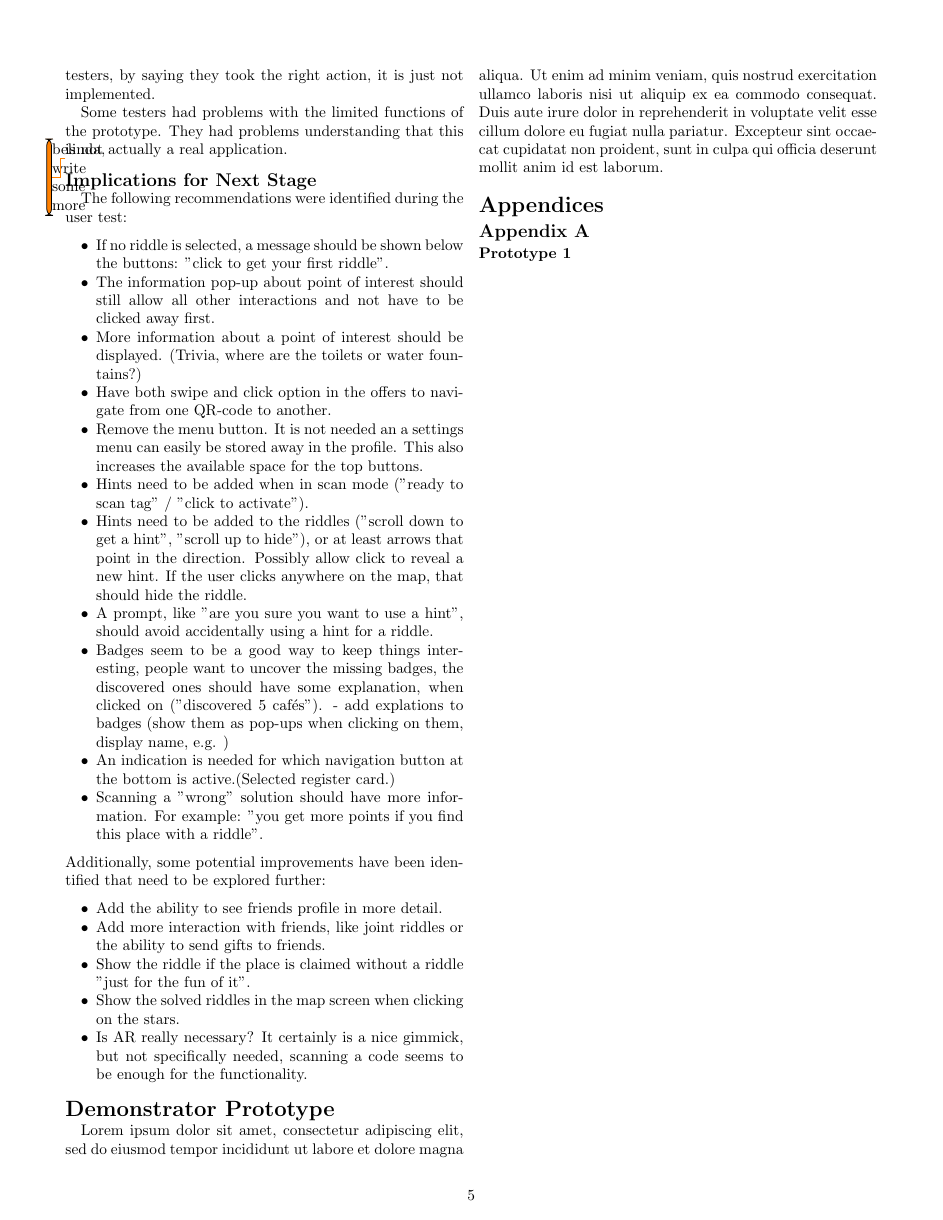
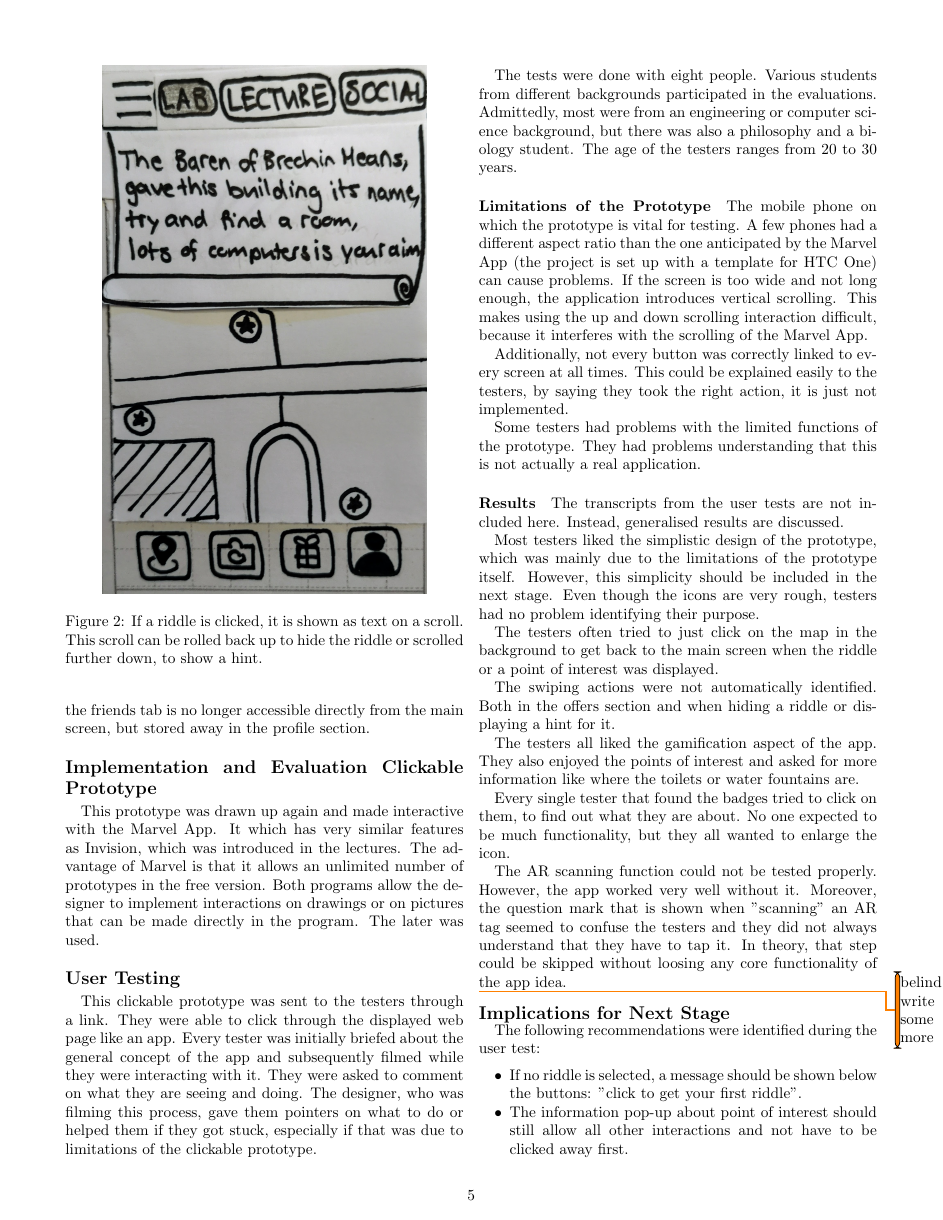
Before and after one commit to itsBelinda/COMPSCI5015-Puzzle, a LaTeX document (doc/LateX/Report.tex): page 5 of 5 before the commit and page 5 of 6 after it. Compiled offline with pdfLaTeX.

Commit message:
finalised refined protoyping part of the report. added pictures

```diff
--- a/doc/LateX/Report.tex
+++ b/doc/LateX/Report.tex
@@ -202,11 +210,21 @@ There should be an option to add friends with a QR-code (can be scanned with the
+\begin{figure}[ht]
+\centering
+\includegraphics[width=0.4\textwidth]{./figures/map_riddle.jpg}
+\caption{If a riddle is clicked, it is shown as text on a scroll. This scroll can be rolled back up to hide the riddle or scrolled further down, to show a hint.}
+\label{fig:map_riddle}
+\end{figure}
+
+There should be an option to add friends with a QR-code (can be scanned with the camera) or by entering a user name the friends tab is no longer accessible directly from the main screen, but stored away in the profile section.
 
 \subsection*{Implementation and Evaluation Clickable Prototype}
-This prototype was drawn up again and made interactive with the Marvel App. It which has very similar features as Invision, which was introduced in the lectures. The advantage of Marvel is that it allows an unlimited number of prototypes in the free version. Both programs allow the designer to implement interactions on drawings that can be made directly in the program or on pictures. The later was used.
+This prototype was drawn up again and made interactive with the Marvel App. It which has very similar features as Invision, which was introduced in the lectures. The advantage of Marvel is that it allows an unlimited number of prototypes in the free version. Both programs allow the designer to implement interactions on drawings or on pictures that can be made directly in the program. The later was used.
 
 
 \subsection*{User Testing}
 
-This clickable prototype was then sent to various testers through a link. They were then able to click through the displayed web page like an app. Every tester was initially briefed about the general concept of the app and subsequently filmed while they were interacting with it. They were asked to comment on what they are seeing and doing and the designer, who was filming this process, gave them pointers on what to do or helped them if they got stuck, especially if that was due to limitations of the clickable prototype. The videos were analysed and the implications can be found below.
+This clickable prototype was sent to the testers through a link. They were  able to click through the displayed web page like an app. Every tester was initially briefed about the general concept of the app and subsequently filmed while they were interacting with it. They were asked to comment on what they are seeing and doing. The designer, who was filming this process, gave them pointers on what to do or helped them if they got stuck, especially if that was due to limitations of the clickable prototype.
+
+The tests were done with eight people. Various students from different backgrounds participated in the evaluations. Admittedly, most were from an engineering or computer science background, but there was also a philosophy and a biology student. The age of the testers ranges from 20 to 30 years.
 
 \paragraph{Limitations of the Prototype}
 The mobile phone on which the prototype is vital for testing. A few phones had a different aspect ratio than the one anticipated by the Marvel App (the project is set up with a template for HTC One) can cause problems. If the screen is too wide and not long enough, the application introduces vertical scrolling. This makes using the up and down scrolling interaction difficult, because it interferes with the scrolling of the Marvel App.
@@ -215,7 +233,20 @@ Additionally, not every button was correctly linked to every screen at all times
 
 Some testers had problems with the limited functions of the prototype. They had problems understanding that this is not actually a real application.
 
+\paragraph{Results}
+The transcripts from the user tests are not included here. Instead, generalised results are discussed.
 
+Most testers liked the simplistic design of the prototype, which was mainly due to the limitations of the prototype itself. However, this simplicity should be included in the next stage. Even though the icons are very rough, testers had no problem identifying their purpose.
+
+The testers often tried to just click on the map in the background to get back to the main screen when the riddle or a point of interest was displayed.
+
+The swiping actions were not automatically identified. Both in the offers section and when hiding a riddle or displaying a hint for it.
+
+The testers all liked the gamification aspect of the app. They also enjoyed the points of interest and asked for more information like where the toilets or water fountains are.
+
+Every single tester that found the badges tried to click on them, to find out what they are about. No one expected to be much functionality, but they all wanted to enlarge the icon.
+
+The AR scanning function could not be tested properly. However, the app worked very well without it. Moreover, the question mark that is shown when "scanning" an AR tag seemed to confuse the testers and they did not always understand that they have to tap it. In theory, that step could be skipped without loosing any core functionality of the app idea.
 
 \todo{belinda, write some more}
 \subsection*{Implications for Next Stage}
@@ -224,7 +255,7 @@ The following recommendations were identified during the user test:
   \item If no riddle is selected, a message should be shown below the buttons: "click to get your first riddle".
   \item The information pop-up about point of interest should still allow all other interactions and not have to be clicked away first.
   \item More information about a point of interest should be displayed. (Trivia, where are the toilets or water fountains?)
-  \item Have both swipe and click option in the offers to navigate from one QR-code to another.
+  \item Show the user in a better way that he can swipe to get to other offers. The arrows indicate clicking, but users usually want to swipe.
   \item Remove the menu button. It is not needed an a settings menu can easily be stored away in the profile. This also increases the available space for the top buttons.
   \item Hints need to be added when in scan mode ("ready to scan tag" / "click to activate").
   \item Hints need to be added to the riddles ("scroll down to get a hint", "scroll up to hide"), or at least arrows that point in the direction. Possibly allow click to reveal a new hint. If the user clicks anywhere on the map, that should hide the riddle.
```
Also changed, not shown: doc/LateX/figures/map_riddle.jpg (added), doc/LateX/figures/map_src.jpg (added), doc/LateX/Report.tex (28 more changed lines).
